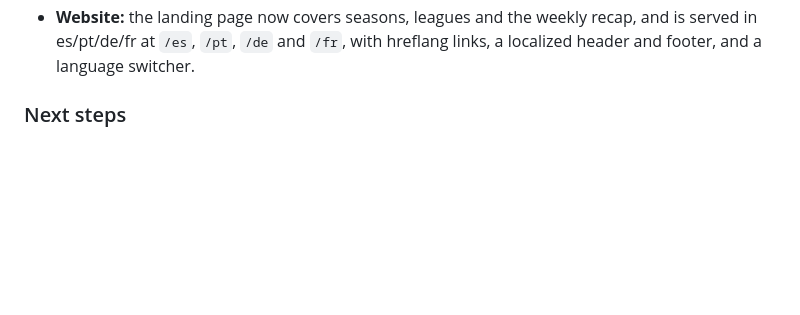
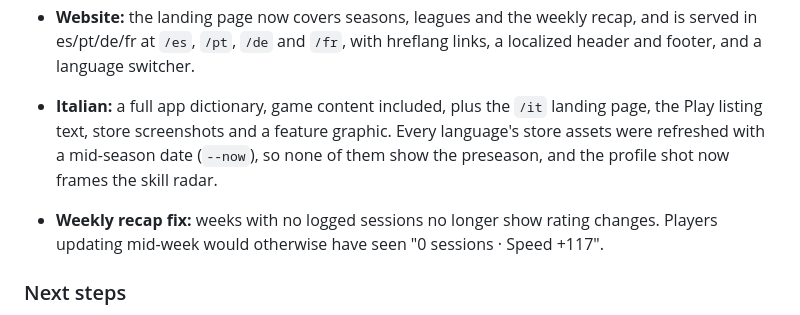
Before and after one commit to Himkush1414/midas-engine, a Markdown page: docs/SESSION_LOG.md, the part around the change. Drawn GitHub-style; blank space fills up the shorter version.

Commit message:
docs: record Italian and the refreshed store assets
Co-Authored-By: Claude Opus 5.5 <noreply@anthropic.com>

```diff
--- a/docs/SESSION_LOG.md
+++ b/docs/SESSION_LOG.md
@@ -72,6 +72,9 @@ These steps publish to production, so they need the owner to run them (or allow
 - **Weekly leagues** (migration `0004_leagues.sql`): players opt in and are grouped with up to 30 others at their tier for a UTC Monday–Sunday week. Only the first ranked session of each UTC day scores, so Pro gives no advantage. There is a Home card, a league table and last week's finish. Group filling is serialized with an advisory lock; tested with 40 players joining at once, which produced groups of 30 and 10.
 - **Website:** the landing page now covers seasons, leagues and the weekly recap, and is served in es/pt/de/fr at `/es`, `/pt`, `/de` and `/fr`, with hreflang links, a localized header and footer, and a language switcher.
 
+- **Italian:** a full app dictionary, game content included, plus the `/it` landing page, the Play listing text, store screenshots and a feature graphic. Every language's store assets were refreshed with a mid-season date (`--now`), so none of them show the preseason, and the profile shot now frames the skill radar.
+- **Weekly recap fix:** weeks with no logged sessions no longer show rating changes. Players updating mid-week would otherwise have seen "0 sessions · Speed +117".
+
 ### Next steps
 1. Owner: run `node scripts/db-migrate.mjs` (applies 0003 and 0004), then `node scripts/deploy-web.mjs`, then smoke-test, including `API_SMOKE_URL=… npx vitest run src/server/api.smoke.test.ts` in apps/web, which now covers leagues.
 2. Roadmap features: seasons, weekly recap, leagues.
```
Also changed, not shown: docs/ROADMAP.md (+5 -5 lines).
